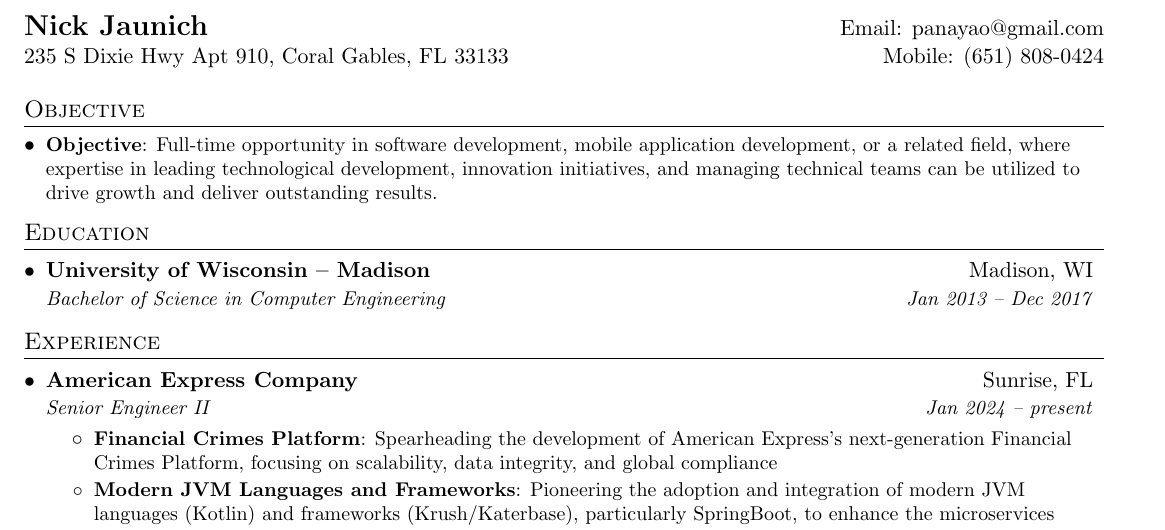
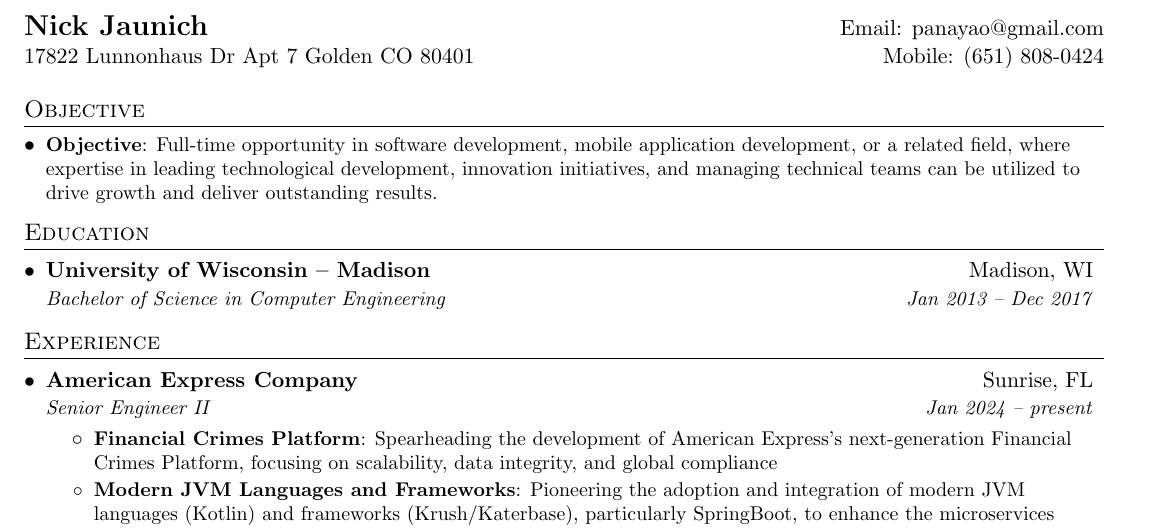
Before and after one commit to kodiakllc/kdk-resume, a LaTeX CV (nick_jaunich_resume.tex): part of page 1 of 2, cut so that both start at the same text. Compiled offline with pdfLaTeX.

Commit message:
chore: Update resume address 📍 - Changed address from Coral Gables, FL to Golden, CO - Updated street address to 17822 Lunnonhaus Dr Apt 7 🏠📧

```diff
--- a/nick_jaunich_resume.tex
+++ b/nick_jaunich_resume.tex
@@ -96,7 +96,7 @@
 %----------HEADING-----------------
 \begin{tabular*}{\textwidth}{l@{\extracolsep{\fill}}r}
   \textbf{\Large Nick Jaunich} & Email: \href{mailto:panayao@gmail.com}{panayao@gmail.com} \\
-  235 S Dixie Hwy Apt 910, Coral Gables, FL 33133 & Mobile: \href{tel:+16518080424}{(651) 808-0424} \\
+  17822 Lunnonhaus Dr Apt 7 Golden CO 80401 & Mobile: \href{tel:+16518080424}{(651) 808-0424} \\
 \end{tabular*}
 
 %-----------OBJECTIVE-----------------
```
